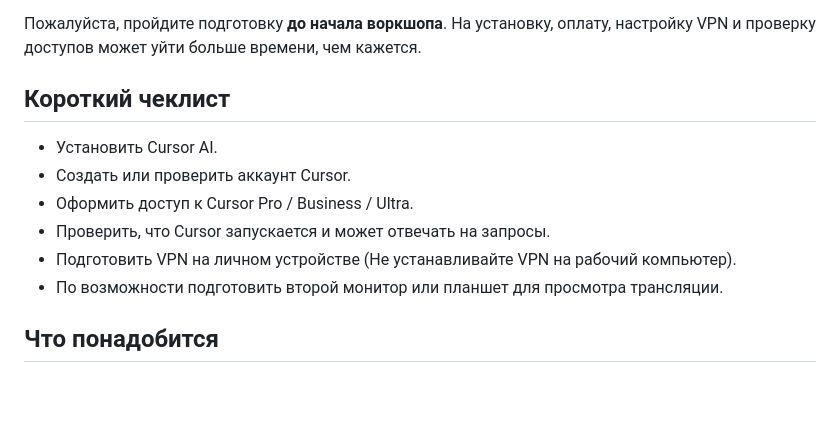
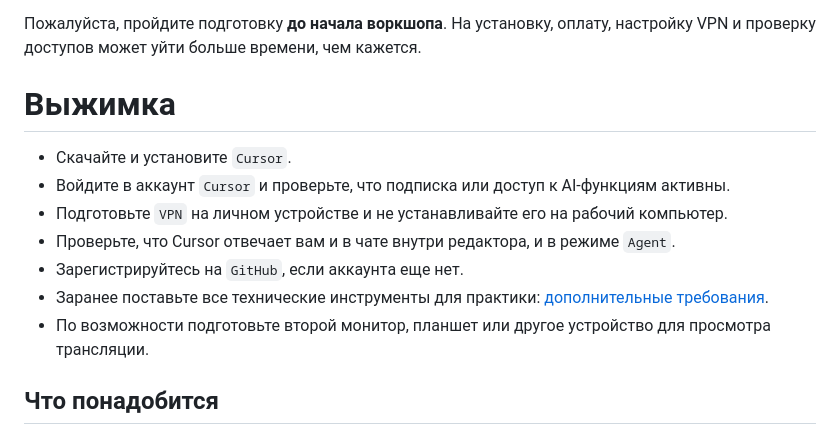
Before and after one commit to Hounsot/ai-workshop, a Markdown page: readme.md, the part around the change. Drawn GitHub-style; blank space fills up the shorter version.

```diff
--- a/readme.md
+++ b/readme.md
@@ -4,14 +4,15 @@
 
 Пожалуйста, пройдите подготовку **до начала воркшопа**. На установку, оплату, настройку VPN и проверку доступов может уйти больше времени, чем кажется.
 
-## Короткий чеклист
+# Выжимка
 
-- Установить Cursor AI.
-- Создать или проверить аккаунт Cursor.
-- Оформить доступ к Cursor Pro / Business / Ultra.
-- Проверить, что Cursor запускается и может отвечать на запросы.
-- Подготовить VPN на личном устройстве (Не устанавливайте VPN на рабочий компьютер).
-- По возможности подготовить второй монитор или планшет для просмотра трансляции.
+- Скачайте и установите `Cursor`.
+- Войдите в аккаунт `Cursor` и проверьте, что подписка или доступ к AI-функциям активны.
+- Подготовьте `VPN` на личном устройстве и не устанавливайте его на рабочий компьютер.
+- Проверьте, что Cursor отвечает вам и в чате внутри редактора, и в режиме `Agent`.
+- Зарегистрируйтесь на `GitHub`, если аккаунта еще нет.
+- Заранее поставьте все технические инструменты для практики: [дополнительные требования](#дополнительные-требования).
+- По возможности подготовьте второй монитор, планшет или другое устройство для просмотра трансляции.
 
 ## Что понадобится
 
```
